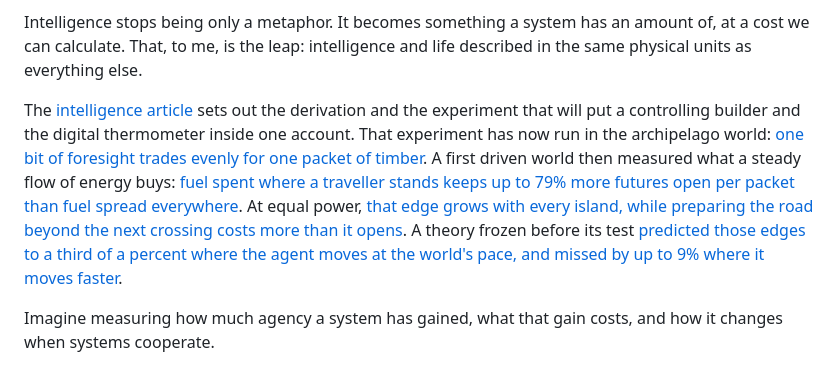
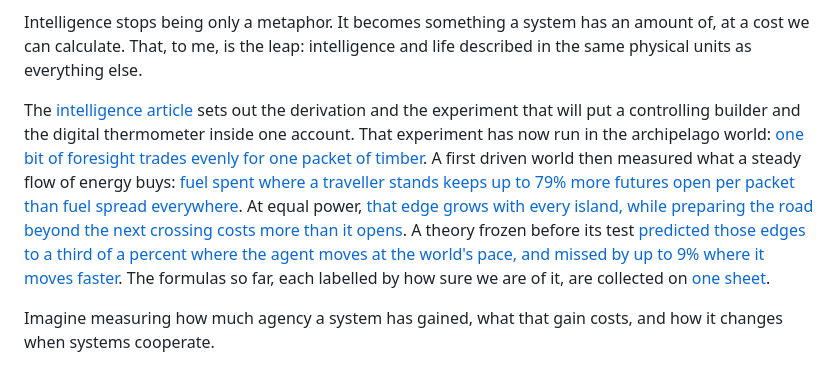
Before and after one commit to Valhaim/xyphers, a Markdown page: research/articles/core-thesis.md, the part around the change. Drawn GitHub-style.

```diff
--- a/research/articles/core-thesis.md
+++ b/research/articles/core-thesis.md
@@ -334,7 +334,7 @@ That gives intelligence its first physical unit: how much difference an action c
 
 Intelligence stops being only a metaphor. It becomes something a system has an amount of, at a cost we can calculate. That, to me, is the leap: intelligence and life described in the same physical units as everything else.
 
-The [intelligence article](intelligence-as-physical-units.md) sets out the derivation and the experiment that will put a controlling builder and the digital thermometer inside one account. That experiment has now run in the archipelago world: [one bit of foresight trades evenly for one packet of timber](what-is-a-bit-of-foresight-worth.md). A first driven world then measured what a steady flow of energy buys: [fuel spent where a traveller stands keeps up to 79% more futures open per packet than fuel spread everywhere](how-much-open-future-can-a-unit-of-energy-buy.md). At equal power, [that edge grows with every island, while preparing the road beyond the next crossing costs more than it opens](does-seeing-further-ahead-buy-more-open-future.md). A theory frozen before its test [predicted those edges to a third of a percent where the agent moves at the world's pace, and missed by up to 9% where it moves faster](can-a-theory-predict-what-energy-buys.md).
+The [intelligence article](intelligence-as-physical-units.md) sets out the derivation and the experiment that will put a controlling builder and the digital thermometer inside one account. That experiment has now run in the archipelago world: [one bit of foresight trades evenly for one packet of timber](what-is-a-bit-of-foresight-worth.md). A first driven world then measured what a steady flow of energy buys: [fuel spent where a traveller stands keeps up to 79% more futures open per packet than fuel spread everywhere](how-much-open-future-can-a-unit-of-energy-buy.md). At equal power, [that edge grows with every island, while preparing the road beyond the next crossing costs more than it opens](does-seeing-further-ahead-buy-more-open-future.md). A theory frozen before its test [predicted those edges to a third of a percent where the agent moves at the world's pace, and missed by up to 9% where it moves faster](can-a-theory-predict-what-energy-buys.md). The formulas so far, each labelled by how sure we are of it, are collected on [one sheet](https://xyphers.com/formulas/).
 
 Imagine measuring how much agency a system has gained, what that gain costs, and how it changes when systems cooperate.
 
```
Also changed, not shown: research/README.md (+1 -0 lines), research/articles/can-a-theory-predict-what-energy-buys.md (+1 -1 lines).
